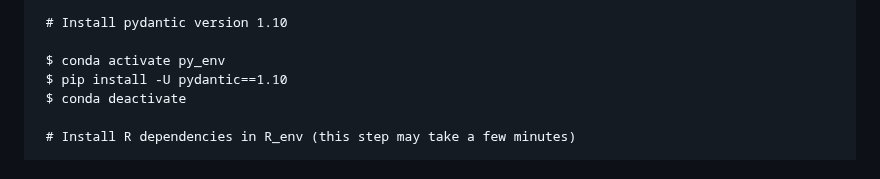
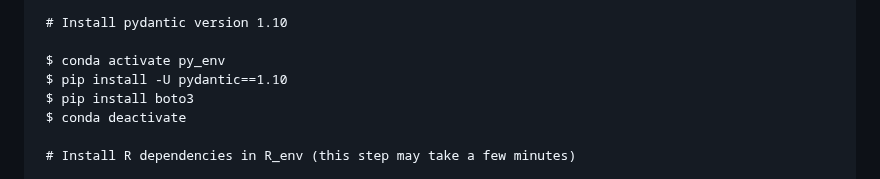
Before and after one commit to vanavreddy/Parallel_Compute_Engine, a Markdown page: README.md, the part around the change. Rendered like a GitHub page.

```diff
--- a/README.md
+++ b/README.md
@@ -82,6 +82,7 @@ and fzf in the Python environment.
 
     $ conda activate py_env
     $ pip install -U pydantic==1.10
+    $ pip install boto3
     $ conda deactivate
 
     # Install R dependencies in R_env (this step may take a few minutes)
```
